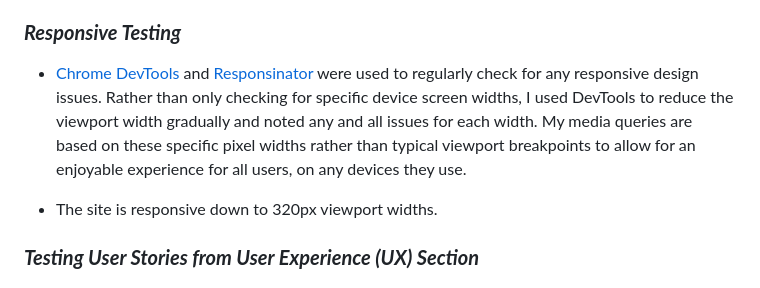
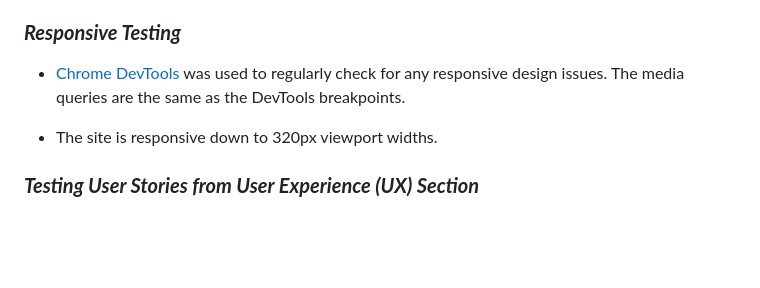
Before and after one commit to AlexaH88/anthemology, a Markdown page: README.md, the part around the change. GitHub-like rendering; blank space fills up the shorter version.

Commit message:
Add responsive tesing to README

```diff
--- a/README.md
+++ b/README.md
@@ -357,7 +357,7 @@
 
 ### ***Responsive Testing***
 
-  - [Chrome DevTools](https://developer.chrome.com/docs/devtools/) and [Responsinator](https://www.responsinator.com/) were used to regularly check for any responsive design issues. Rather than only checking for specific device screen widths, I used DevTools to reduce the viewport width gradually and noted any and all issues for each width. My media queries are based on these specific pixel widths rather than typical viewport breakpoints to allow for an enjoyable experience for all users, on any devices they use.
+  - [Chrome DevTools](https://developer.chrome.com/docs/devtools/) was used to regularly check for any responsive design issues. The media queries are the same as the DevTools breakpoints.
 
   - The site is responsive down to 320px viewport widths.
 
```
